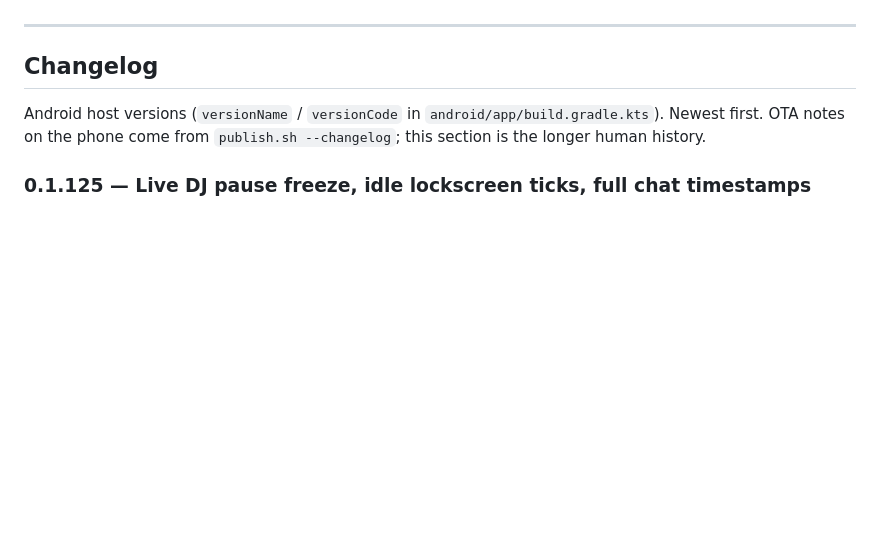
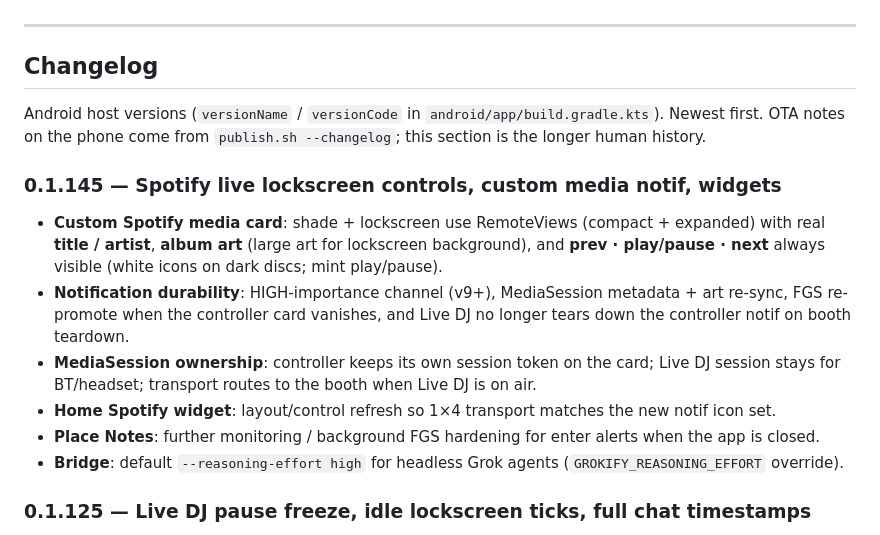
Before and after one commit to barbaramen1993-debug/grokifyos, a Markdown page: README.md, the part around the change. Drawn GitHub-style; blank space fills up the shorter version.

Commit message:
docs: README changelog for Android 0.1.145
Document custom Spotify media card, lockscreen controls, FGS durability,
widget refresh, Place Notes hardening, and bridge reasoning-effort default.

```diff
--- a/README.md
+++ b/README.md
@@ -314,6 +314,15 @@ Issues and PRs welcome. Prefer small, focused changes. Keep secrets out of the t
 
 Android host versions (`versionName` / `versionCode` in `android/app/build.gradle.kts`). Newest first. OTA notes on the phone come from `publish.sh --changelog`; this section is the longer human history.
 
+### 0.1.145 — Spotify live lockscreen controls, custom media notif, widgets
+
+- **Custom Spotify media card**: shade + lockscreen use RemoteViews (compact + expanded) with real **title / artist**, **album art** (large art for lockscreen background), and **prev · play/pause · next** always visible (white icons on dark discs; mint play/pause).
+- **Notification durability**: HIGH-importance channel (v9+), MediaSession metadata + art re-sync, FGS re-promote when the controller card vanishes, and Live DJ no longer tears down the controller notif on booth teardown.
+- **MediaSession ownership**: controller keeps its own session token on the card; Live DJ session stays for BT/headset; transport routes to the booth when Live DJ is on air.
+- **Home Spotify widget**: layout/control refresh so 1×4 transport matches the new notif icon set.
+- **Place Notes**: further monitoring / background FGS hardening for enter alerts when the app is closed.
+- **Bridge**: default `--reasoning-effort high` for headless Grok agents (`GROKIFY_REASONING_EFFORT` override).
+
 ### 0.1.125 — Live DJ pause freeze, idle lockscreen ticks, full chat timestamps
 
 - **Live DJ pause-hold**: while paused, no auto next / banter / stuck-end recovery — hold stays until you press play (or skip/play still works). Empty player mid-pause freezes instead of force-next; held booth polls ~every 60s.
```
